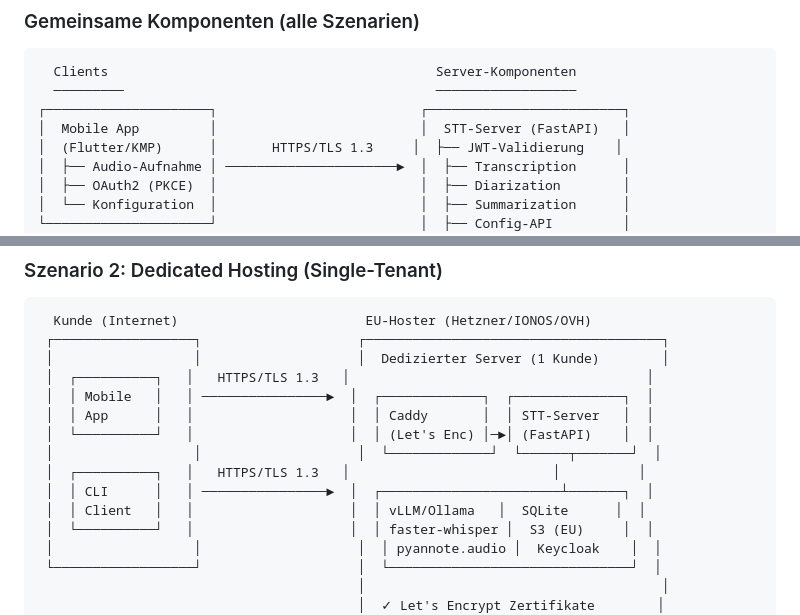
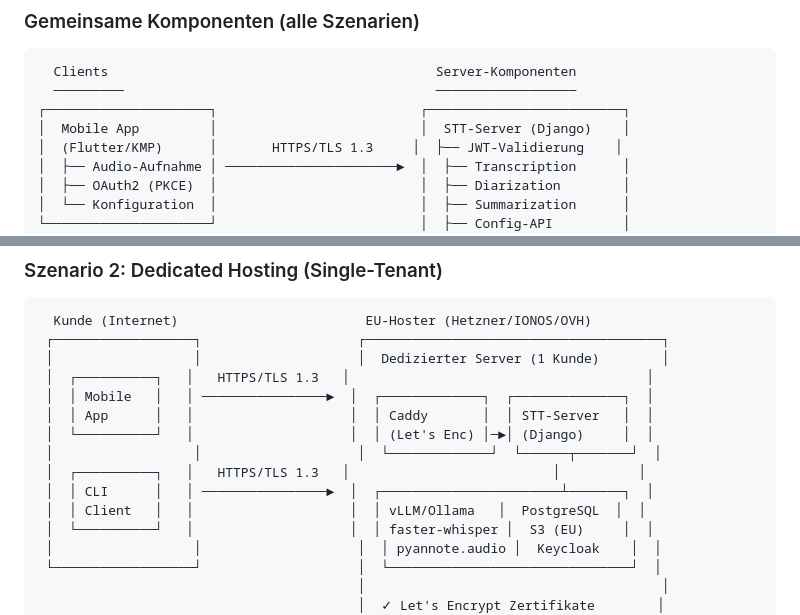
Before and after one commit to RolfMasfelder/stt, a Markdown page: docs/Umsetzungsplan.md, 2 parts joined by grey strips. Drawn GitHub-style.

```diff
--- a/docs/Umsetzungsplan.md
+++ b/docs/Umsetzungsplan.md
@@ -62,7 +62,7 @@
   Clients                                          Server-Komponenten
   ─────────                                        ──────────────────
 ┌─────────────────────┐                          ┌─────────────────────────┐
-│  Mobile App         │                          │  STT-Server (FastAPI)   │
+│  Mobile App         │                          │  STT-Server (Django)    │
 │  (Flutter/KMP)      │       HTTPS/TLS 1.3     │  ├── JWT-Validierung    │
 │  ├── Audio-Aufnahme │ ──────────────────────►  │  ├── Transcription      │
 │  ├── OAuth2 (PKCE)  │                          │  ├── Diarization        │
@@ -117,11 +117,11 @@
  │  ┌──────────┐   │   HTTPS/TLS 1.3   │                                      │
  │  │ Mobile   │   │ ────────────────►  │  ┌─────────────┐  ┌──────────────┐  │
  │  │ App      │   │                    │  │ Caddy       │  │ STT-Server   │  │
- │  └──────────┘   │                    │  │ (Let's Enc) │─►│ (FastAPI)    │  │
+ │  └──────────┘   │                    │  │ (Let's Enc) │─►│ (Django)     │  │
  │                  │                    │  └─────────────┘  └──────┬───────┘  │
  │  ┌──────────┐   │   HTTPS/TLS 1.3   │                          │          │
  │  │ CLI      │   │ ────────────────►  │  ┌───────────────────────┴───────┐  │
- │  │ Client   │   │                    │  │ vLLM/Ollama   │  SQLite      │  │
+ │  │ Client   │   │                    │  │ vLLM/Ollama   │  PostgreSQL  │  │
  │  └──────────┘   │                    │  │ faster-whisper │  S3 (EU)     │  │
  │                  │                    │  │ pyannote.audio │  Keycloak    │  │
  └──────────────────┘                    │  └───────────────────────────────┘  │
```
Also changed, not shown: other parts of docs/Umsetzungsplan.md (+22 -20 lines).
